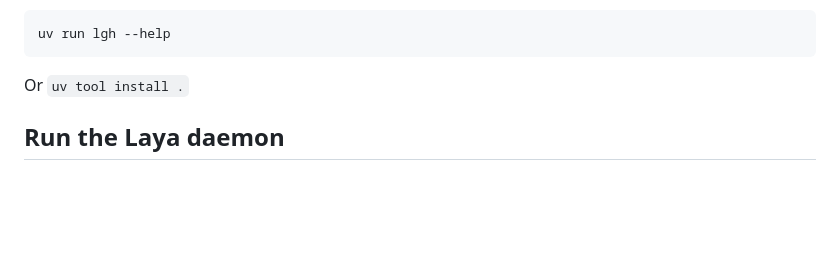
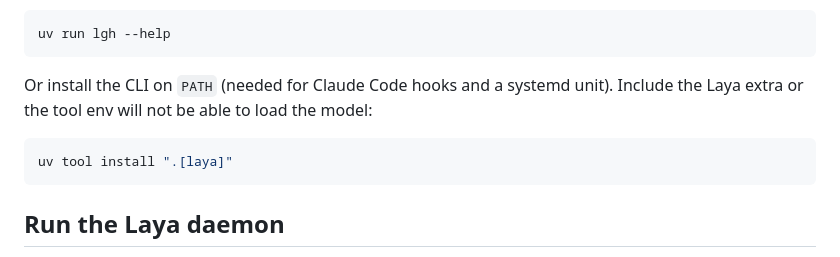
Before and after one commit to morre95/Laya-GuardRails-Harness, a Markdown page: README.md, the part around one of its changes. Rendered like a GitHub page; blank space fills up the shorter version.

````diff
--- a/README.md
+++ b/README.md
@@ -48,7 +48,11 @@ CLI:
 uv run lgh --help
 ```
 
-Or `uv tool install .`
+Or install the CLI on `PATH` (needed for Claude Code hooks and a systemd unit). Include the Laya extra or the tool env will not be able to load the model:
+
+```bash
+uv tool install ".[laya]"
+```
 
 ## Run the Laya daemon
 
````
Also changed, not shown: other parts of README.md (+54 -3 lines).
